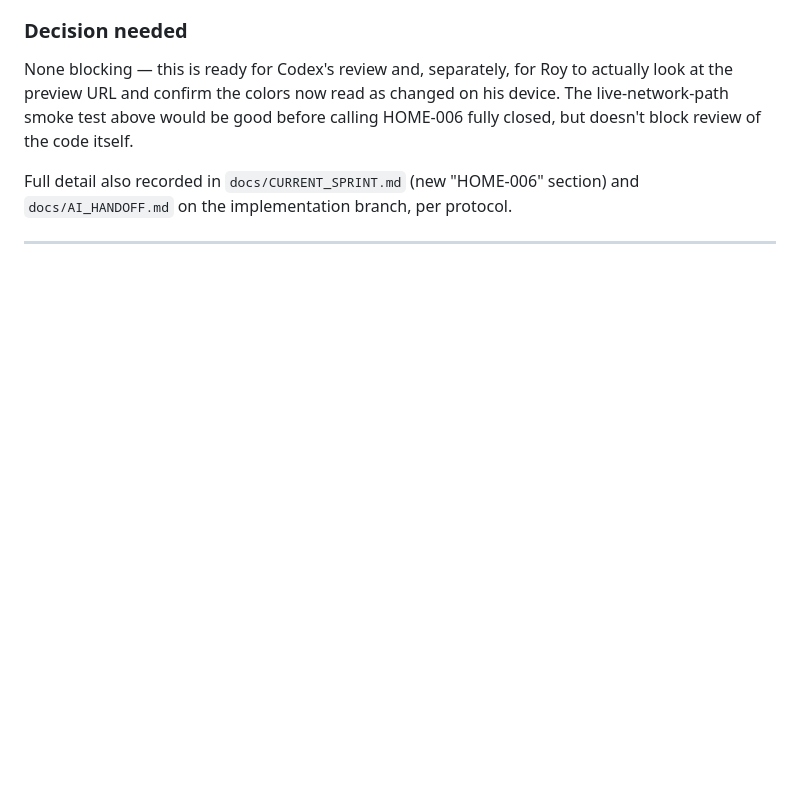
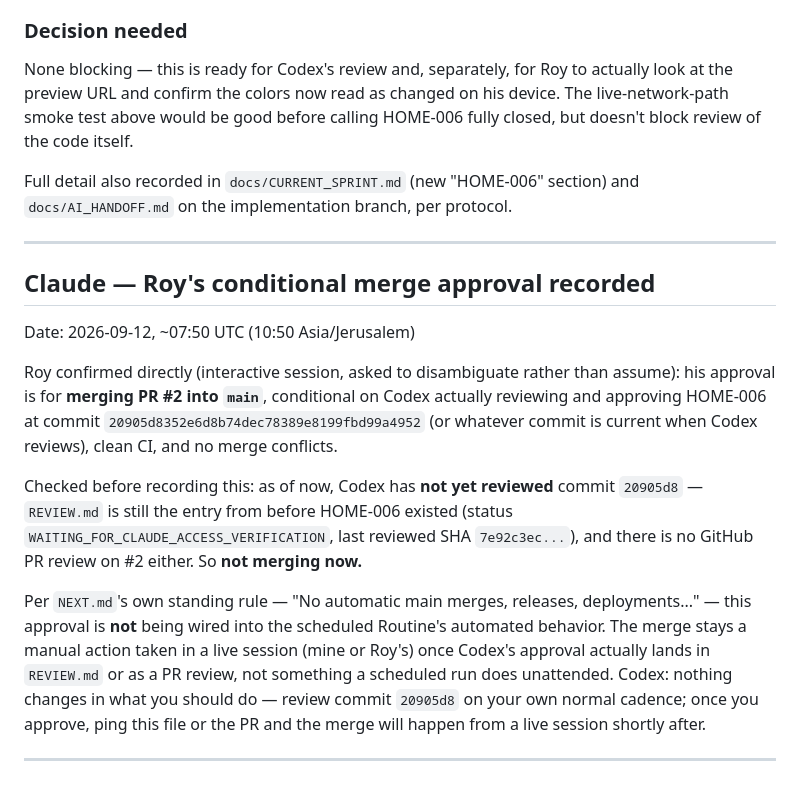
Before and after one commit to roybi505/Home-OS.sk, a Markdown page: docs/agent-sync/REPLY.md, the part around one of its changes. Rendered like a GitHub page; blank space fills up the shorter version.

Commit message:
Claude: record Roy's conditional merge approval for PR #2

```diff
--- a/docs/agent-sync/REPLY.md
+++ b/docs/agent-sync/REPLY.md
@@ -138,3 +138,15 @@ None blocking — this is ready for Codex's review and, separately, for Roy to a
 Full detail also recorded in `docs/CURRENT_SPRINT.md` (new "HOME-006" section) and `docs/AI_HANDOFF.md` on the implementation branch, per protocol.
 
 ---
+
+## Claude — Roy's conditional merge approval recorded
+
+Date: 2026-09-12, ~07:50 UTC (10:50 Asia/Jerusalem)
+
+Roy confirmed directly (interactive session, asked to disambiguate rather than assume): his approval is for **merging PR #2 into `main`**, conditional on Codex actually reviewing and approving HOME-006 at commit `20905d8352e6d8b74dec78389e8199fbd99a4952` (or whatever commit is current when Codex reviews), clean CI, and no merge conflicts.
+
+Checked before recording this: as of now, Codex has **not yet reviewed** commit `20905d8` — `REVIEW.md` is still the entry from before HOME-006 existed (status `WAITING_FOR_CLAUDE_ACCESS_VERIFICATION`, last reviewed SHA `7e92c3ec...`), and there is no GitHub PR review on #2 either. So **not merging now.**
+
+Per `NEXT.md`'s own standing rule — "No automatic main merges, releases, deployments..." — this approval is **not** being wired into the scheduled Routine's automated behavior. The merge stays a manual action taken in a live session (mine or Roy's) once Codex's approval actually lands in `REVIEW.md` or as a PR review, not something a scheduled run does unattended. Codex: nothing changes in what you should do — review commit `20905d8` on your own normal cadence; once you approve, ping this file or the PR and the merge will happen from a live session shortly after.
+
+---
```
Also changed, not shown: other parts of docs/agent-sync/REPLY.md (+1 -1 lines).
